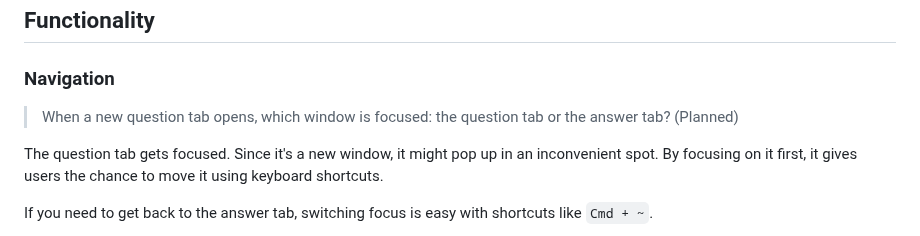
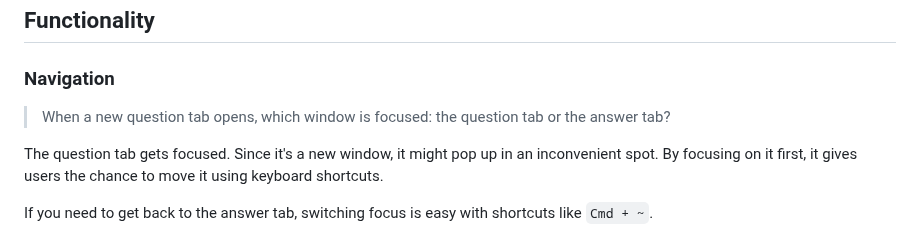
Before and after one commit to 8ta4/quest, a Markdown page: DONTREADME.md, the part around the change. Drawn GitHub-style.

Commit message:
Edit README to remove outdated planned status for question tab focus

```diff
--- a/DONTREADME.md
+++ b/DONTREADME.md
@@ -78,7 +78,7 @@ The `devenv.nix` file has got all the scripts you need.
 
 ### Navigation
 
-> When a new question tab opens, which window is focused: the question tab or the answer tab? (Planned)
+> When a new question tab opens, which window is focused: the question tab or the answer tab?
 
 The question tab gets focused. Since it's a new window, it might pop up in an inconvenient spot. By focusing on it first, it gives users the chance to move it using keyboard shortcuts.
 
```
